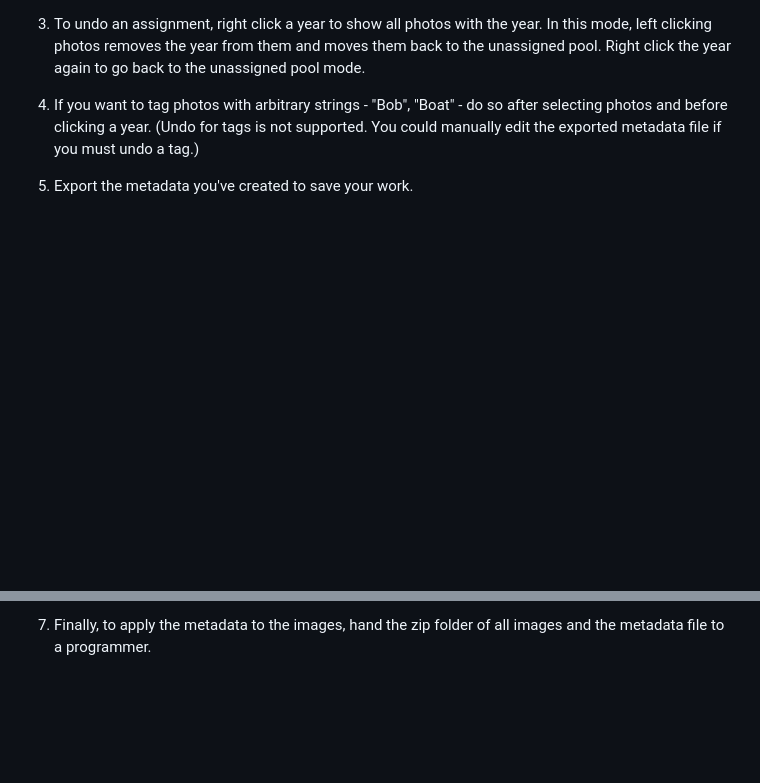
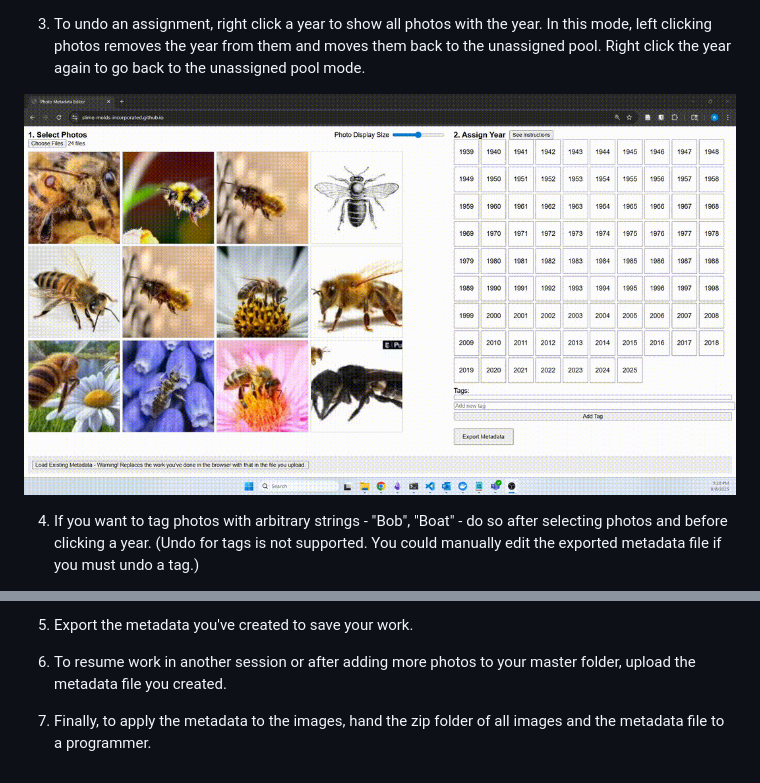
Before and after one commit to slime-molds-incorporated/slime-molds-incorporated.github.io, a Markdown page: README.md, 2 parts joined by grey strips. Rendered like a GitHub page; pictures changed too: docs/3.gif (added); blank space fills up the shorter version.

```diff
--- a/README.md
+++ b/README.md
@@ -8,7 +12,7 @@ Label photos with their year and with arbitrary tags.  (The photos will never le
 
 3) To undo an assignment, right click a year to show all photos with the year.  In this mode, left clicking photos removes the year from them and moves them back to the unassigned pool.  Right click the year again to go back to the unassigned pool mode.
 
-3) If you want to tag photos with arbitrary strings - "Bob", "Boat" - do so after selecting photos and before clicking a year.  (Undo for tags is not supported.  You could manually edit the exported metadata file if you must undo a tag.)
+![Step 3 GIF](docs/3.gif)
 
-4) Export the metadata you've created to save your work.
+4) If you want to tag photos with arbitrary strings - "Bob", "Boat" - do so after selecting photos and before clicking a year.  (Undo for tags is not supported.  You could manually edit the exported metadata file if you must undo a tag.)
 
@@ -16,2 +20,8 @@ Label photos with their year and with arbitrary tags.  (The photos will never le
 
-6) Finally, to apply the metadata to the images, hand the zip folder of all images and the metadata file to a programmer.
+5) Export the metadata you've created to save your work.
+
+
+6) To resume work in another session or after adding more photos to your master folder, upload the metadata file you created.
+
+
+7) Finally, to apply the metadata to the images, hand the zip folder of all images and the metadata file to a programmer.
```
Also changed, not shown: other parts of README.md (+5 -1 lines), 4 other files.
